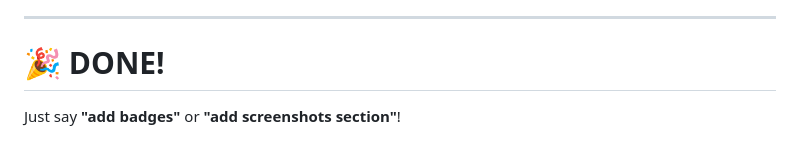
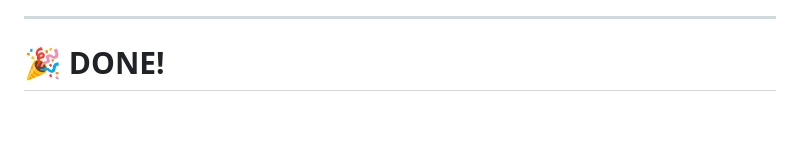
Before and after one commit to meetdarbar93/StudentPerformancePredictor, a Markdown page: README.md, the part around the change. Rendered like a GitHub page; blank space fills up the shorter version.

```diff
--- a/README.md
+++ b/README.md
@@ -183,6 +183,3 @@ Technologies Used:
 ---
 
 # 🎉 DONE!
-
-
-Just say **"add badges"** or **"add screenshots section"**!
```
